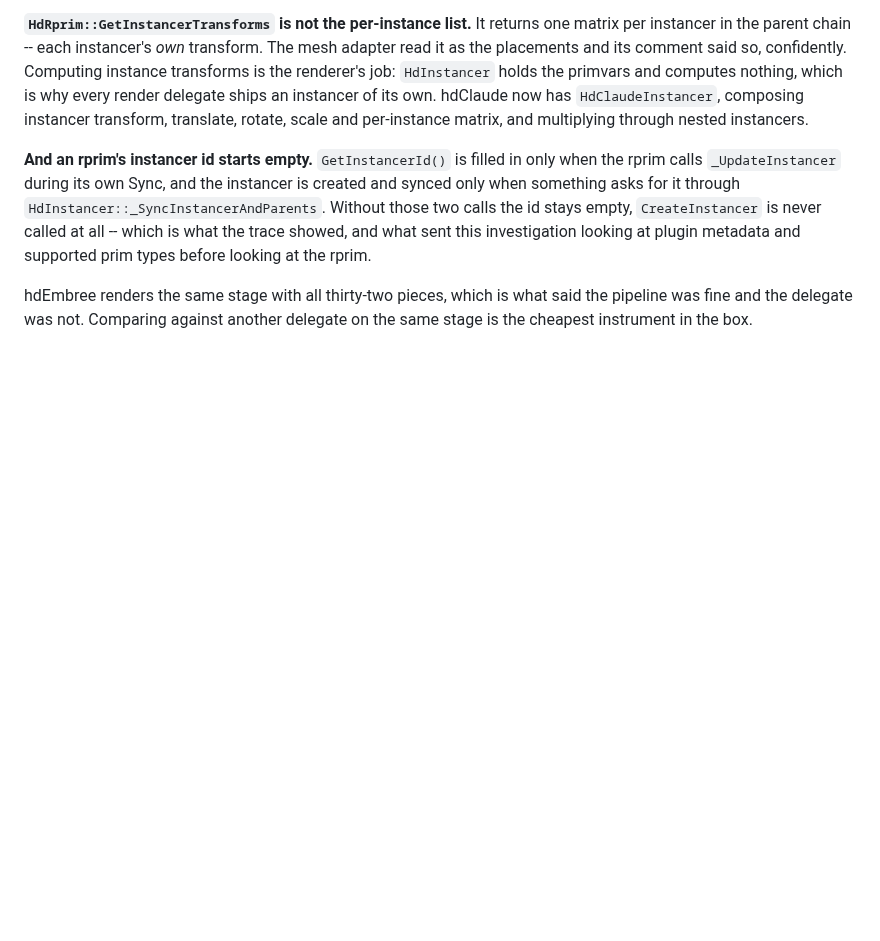
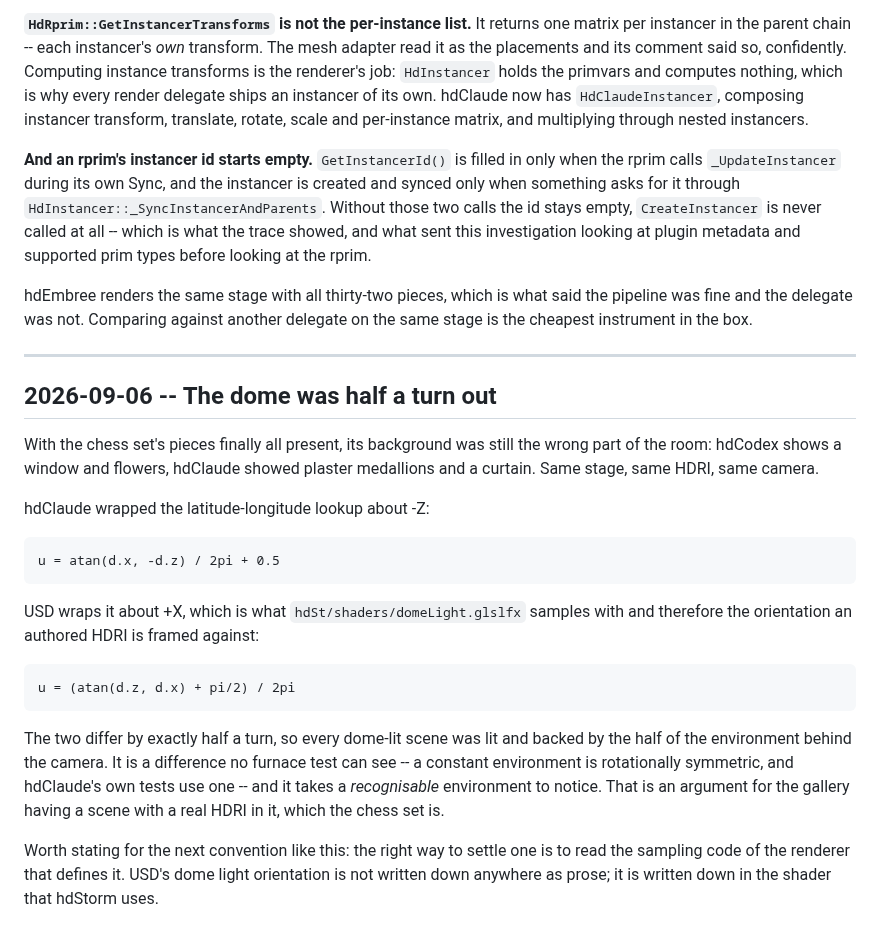
Before and after one commit to paoloemilioselva/hdClaude, a Markdown page: docs/implementation-notes.md, the part around the change. Rendered like a GitHub page; blank space fills up the shorter version.

```diff
--- a/docs/implementation-notes.md
+++ b/docs/implementation-notes.md
@@ -1536,3 +1536,32 @@ supported prim types before looking at the rprim.
 hdEmbree renders the same stage with all thirty-two pieces, which is what said
 the pipeline was fine and the delegate was not. Comparing against another
 delegate on the same stage is the cheapest instrument in the box.
+
+---
+
+## 2026-09-06 -- The dome was half a turn out
+
+With the chess set's pieces finally all present, its background was still the
+wrong part of the room: hdCodex shows a window and flowers, hdClaude showed
+plaster medallions and a curtain. Same stage, same HDRI, same camera.
+
+hdClaude wrapped the latitude-longitude lookup about -Z:
+
+    u = atan(d.x, -d.z) / 2pi + 0.5
+
+USD wraps it about +X, which is what `hdSt/shaders/domeLight.glslfx` samples
+with and therefore the orientation an authored HDRI is framed against:
+
+    u = (atan(d.z, d.x) + pi/2) / 2pi
+
+The two differ by exactly half a turn, so every dome-lit scene was lit and
+backed by the half of the environment behind the camera. It is a difference no
+furnace test can see -- a constant environment is rotationally symmetric, and
+hdClaude's own tests use one -- and it takes a *recognisable* environment to
+notice. That is an argument for the gallery having a scene with a real HDRI in
+it, which the chess set is.
+
+Worth stating for the next convention like this: the right way to settle one is
+to read the sampling code of the renderer that defines it. USD's dome light
+orientation is not written down anywhere as prose; it is written down in the
+shader that hdStorm uses.
```
Also changed, not shown: docs/roadmap.md (+2 -2 lines), gallery.md (+10 -10 lines), gallery/chess_board.jpg, gallery/newzealand_heightmap.jpg, gallery/pixar_kitchen.jpg, 2 other files.
